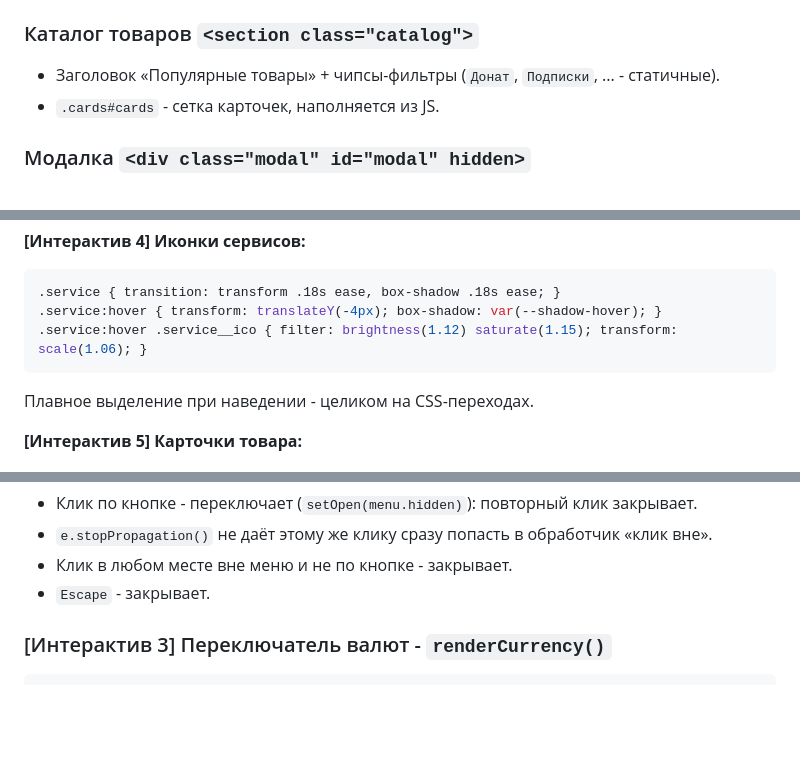
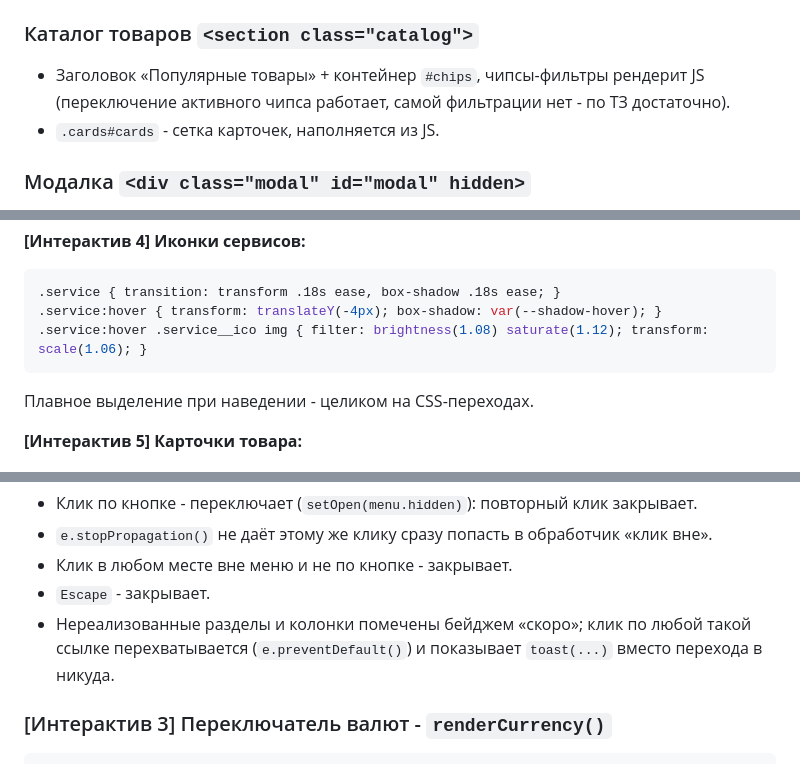
Before and after one commit to dmtrfkn/ggsel-copy, a Markdown page: frontend.md, 3 parts joined by grey strips. Drawn GitHub-style; blank space fills up the shorter version.

````diff
--- a/frontend.md
+++ b/frontend.md
@@ -40,7 +40,8 @@
   `#promoApply`, `#promoResult`.
 
 ### Каталог товаров `<section class="catalog">`
-- Заголовок «Популярные товары» + чипсы-фильтры (`Донат`, `Подписки`, ... - статичные).
+- Заголовок «Популярные товары» + контейнер `#chips`, чипсы-фильтры рендерит JS
+  (переключение активного чипса работает, самой фильтрации нет - по ТЗ достаточно).
 - `.cards#cards` - сетка карточек, наполняется из JS.
 
 ### Модалка `<div class="modal" id="modal" hidden>`
@@ -65,7 +66,7 @@
 ```css
 .service { transition: transform .18s ease, box-shadow .18s ease; }
 .service:hover { transform: translateY(-4px); box-shadow: var(--shadow-hover); }
-.service:hover .service__ico { filter: brightness(1.12) saturate(1.15); transform: scale(1.06); }
+.service:hover .service__ico img { filter: brightness(1.08) saturate(1.12); transform: scale(1.06); }
 ```
 Плавное выделение при наведении - целиком на CSS-переходах.
 
@@ -157,6 +167,9 @@ document.addEventListener('keydown', (e) => { if (e.key === 'Escape') setOpen(fa
 - `e.stopPropagation()` не даёт этому же клику сразу попасть в обработчик «клик вне».
 - Клик в любом месте вне меню и не по кнопке - закрывает.
 - `Escape` - закрывает.
+- Нереализованные разделы и колонки помечены бейджем «скоро»; клик по любой такой
+  ссылке перехватывается (`e.preventDefault()`) и показывает `toast(...)` вместо
+  перехода в никуда.
 
 ### [Интерактив 3] Переключатель валют - `renderCurrency()`
 ```js
````
Also changed, not shown: other parts of frontend.md (+21 -8 lines).
